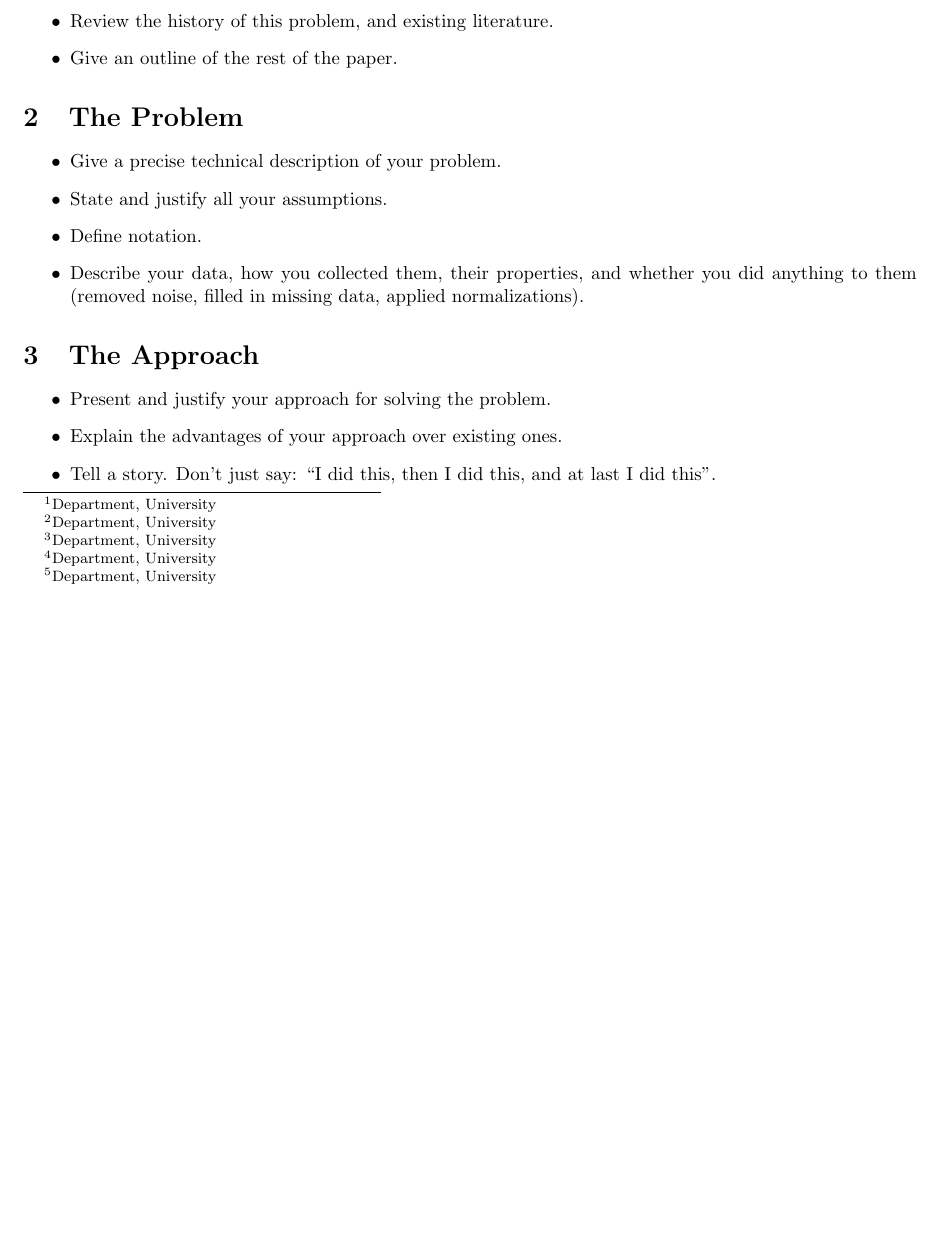
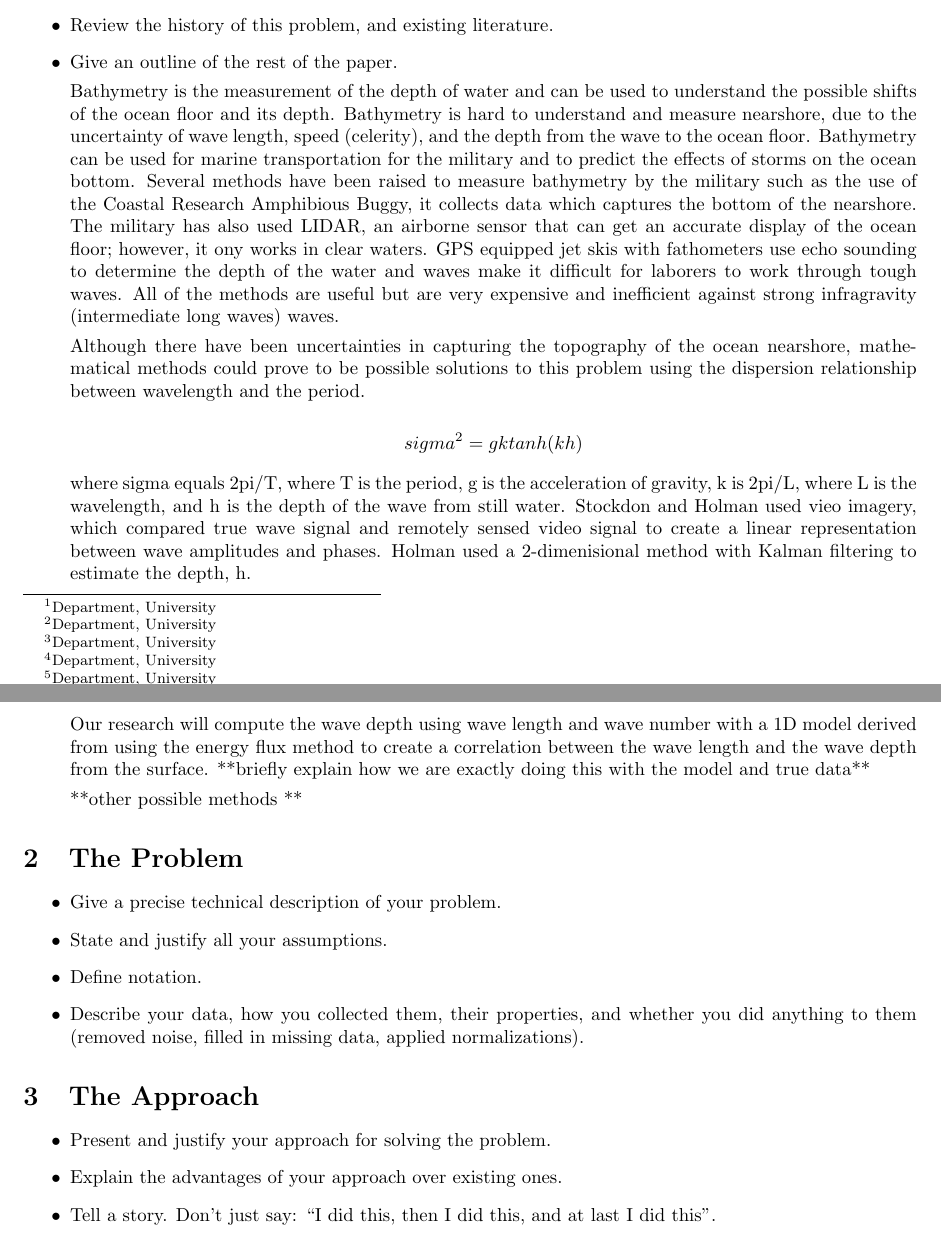
Before and after one commit to lasiadhi/Report, a LaTeX document (Report/report.tex, which reads Report/Sections/introduction.tex): part of page 1 of 2 before the commit and two parts of pages 1 and 2 of 2 after it, the two joined at a grey line, cut so that both start at the same text, the shorter picture padded with empty space. Compiled offline with pdfLaTeX.

Commit message:
intro is there rough draft

```diff
--- a/Report/Sections/introduction.tex
+++ b/Report/Sections/introduction.tex
@@ -2,10 +2,29 @@ It should be written as much as possible in non-technical terms, so that a
 lay reader can understand the context and the contribution of the paper.
 
 \begin{itemize}
+
 \item Describe the problem you are trying to solve, the approach
 you took, and summarize your contribution and results.
 
 \item Review the history of this problem, and existing literature.
 
 \item Give an outline of the rest of the paper.
+
+Bathymetry is the measurement of the depth of water and can be used to understand the possible shifts of the ocean floor and its depth. Bathymetry is hard to understand and measure nearshore, due to the uncertainty of wave length, speed (celerity), and the depth from the wave to the ocean floor. Bathymetry can be used for marine transportation for the military and to predict the effects of storms on the ocean bottom. Several methods have been raised to measure bathymetry by the military such as the use of the Coastal Research Amphibious Buggy, it collects data which captures the bottom of the nearshore. The military has also used LIDAR, an airborne sensor that can get an accurate display of the ocean floor; however, it ony works in clear waters. GPS equipped jet skis with fathometers use echo sounding to determine the depth of the water and waves make it difficult for laborers to work through tough waves. All of the methods are useful but are very expensive and inefficient against strong infragravity (intermediate long waves) waves.
+
+
+Although there have been uncertainties in capturing the topography of the ocean nearshore, mathematical methods could prove to be possible solutions to this problem using the dispersion relationship between wavelength and the period.
+
+ $$sigma^2=gktanh(kh)$$
+
+where sigma equals 2pi/T, where T is the period, g is the acceleration of gravity, k is 2pi/L, where L is the wavelength, and h is the depth of the wave from still water. Stockdon and Holman used vieo imagery, which compared true wave signal and remotely sensed video signal to create a linear representation between wave amplitudes and phases. Holman used a 2-dimenisional method with Kalman filtering to estimate the depth, h.
+
+Our research will compute the wave depth using wave length and wave number with a 1D model derived from using the energy flux method to create a correlation between the wave length and the wave depth from the surface. **briefly explain how we are exactly doing this with the model and true data**
+
+**other possible methods **
+
+
+
+
+
 \end{itemize}
```
